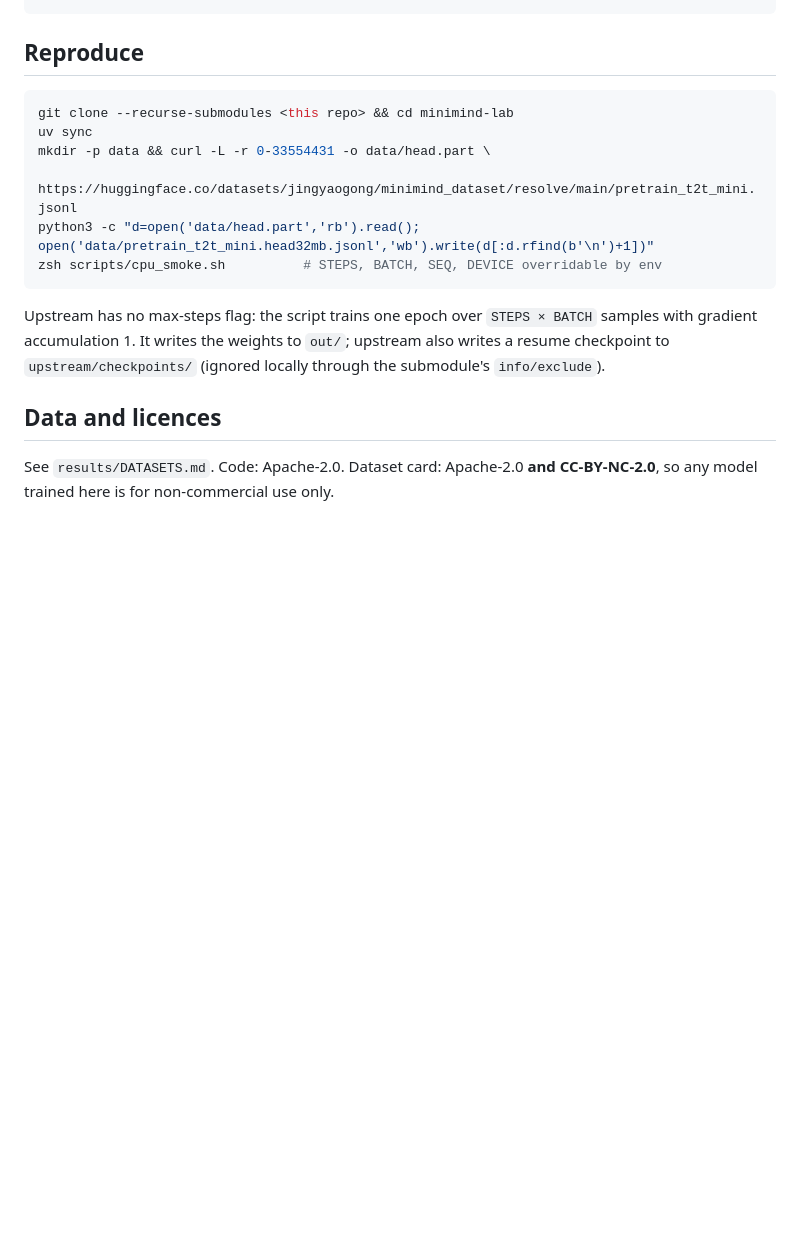
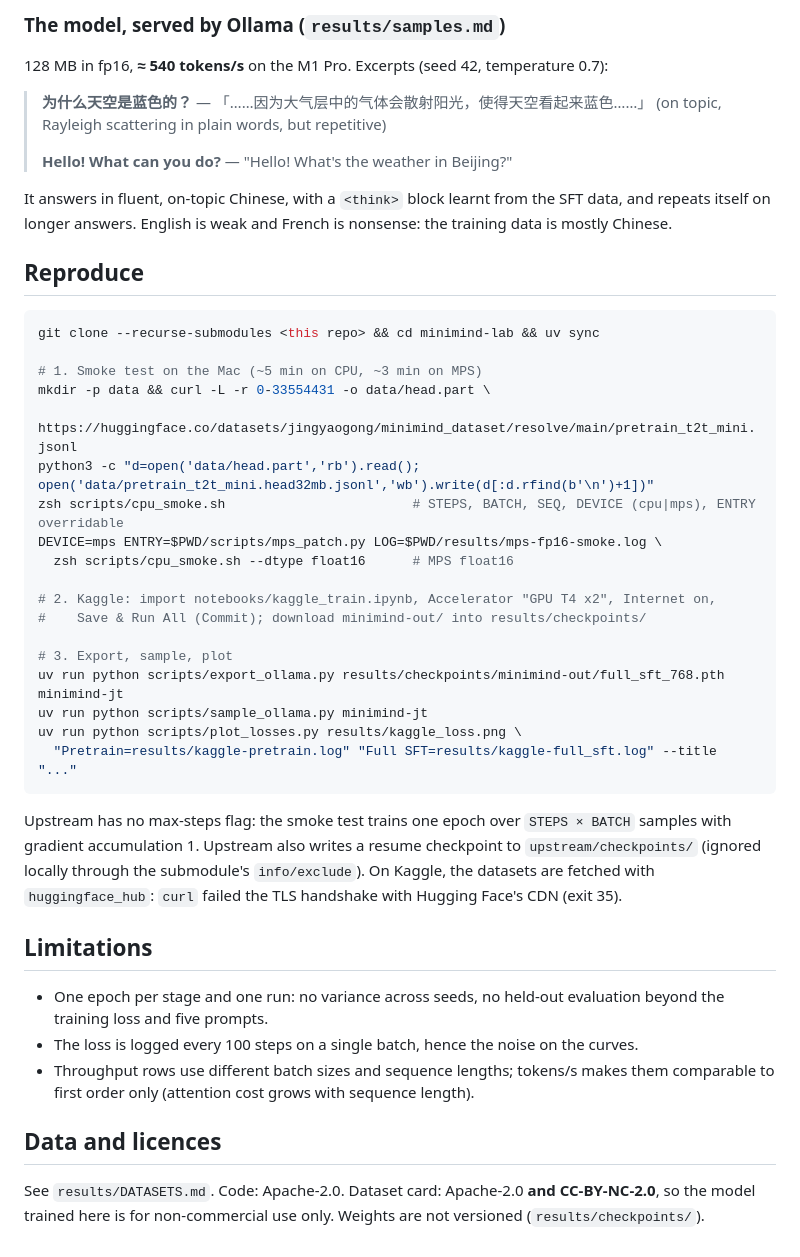
Before and after one commit to jean-treves/minimind-lab, a Markdown page: README.md, the part around one of its changes. GitHub-like rendering; blank space fills up the shorter version.

````diff
--- a/README.md
+++ b/README.md
@@ -42,20 +54,52 @@ DEVICE=mps ENTRY=$PWD/scripts/mps_patch.py LOG=$PWD/results/mps-fp16-smoke.log \
+### The model, served by Ollama (`results/samples.md`)
+
+128 MB in fp16, **≈ 540 tokens/s** on the M1 Pro. Excerpts (seed 42, temperature 0.7):
+
+> **为什么天空是蓝色的？** — 「……因为大气层中的气体会散射阳光，使得天空看起来蓝色……」 (on topic, Rayleigh
+> scattering in plain words, but repetitive)
+>
+> **Hello! What can you do?** — "Hello! What's the weather in Beijing?"
+
+It answers in fluent, on-topic Chinese, with a `<think>` block learnt from the SFT data, and repeats
+itself on longer answers. English is weak and French is nonsense: the training data is mostly Chinese.
 
 ## Reproduce
 
 ```bash
-git clone --recurse-submodules <this repo> && cd minimind-lab
-uv sync
+git clone --recurse-submodules <this repo> && cd minimind-lab && uv sync
+
+# 1. Smoke test on the Mac (~5 min on CPU, ~3 min on MPS)
 mkdir -p data && curl -L -r 0-33554431 -o data/head.part \
   https://huggingface.co/datasets/jingyaogong/minimind_dataset/resolve/main/pretrain_t2t_mini.jsonl
 python3 -c "d=open('data/head.part','rb').read(); open('data/pretrain_t2t_mini.head32mb.jsonl','wb').write(d[:d.rfind(b'\n')+1])"
-zsh scripts/cpu_smoke.sh          # STEPS, BATCH, SEQ, DEVICE overridable by env
+zsh scripts/cpu_smoke.sh                        # STEPS, BATCH, SEQ, DEVICE (cpu|mps), ENTRY overridable
+DEVICE=mps ENTRY=$PWD/scripts/mps_patch.py LOG=$PWD/results/mps-fp16-smoke.log \
+  zsh scripts/cpu_smoke.sh --dtype float16      # MPS float16
+
+# 2. Kaggle: import notebooks/kaggle_train.ipynb, Accelerator "GPU T4 x2", Internet on,
+#    Save & Run All (Commit); download minimind-out/ into results/checkpoints/
+
+# 3. Export, sample, plot
+uv run python scripts/export_ollama.py results/checkpoints/minimind-out/full_sft_768.pth minimind-jt
+uv run python scripts/sample_ollama.py minimind-jt
+uv run python scripts/plot_losses.py results/kaggle_loss.png \
+  "Pretrain=results/kaggle-pretrain.log" "Full SFT=results/kaggle-full_sft.log" --title "..."
 ```
 
-Upstream has no max-steps flag: the script trains one epoch over `STEPS × BATCH` samples with gradient
-accumulation 1. It writes the weights to `out/`; upstream also writes a resume checkpoint to
-`upstream/checkpoints/` (ignored locally through the submodule's `info/exclude`).
+Upstream has no max-steps flag: the smoke test trains one epoch over `STEPS × BATCH` samples with
+gradient accumulation 1. Upstream also writes a resume checkpoint to `upstream/checkpoints/` (ignored
+locally through the submodule's `info/exclude`). On Kaggle, the datasets are fetched with
+`huggingface_hub`: `curl` failed the TLS handshake with Hugging Face's CDN (exit 35).
+
+## Limitations
+
+- One epoch per stage and one run: no variance across seeds, no held-out evaluation beyond the training
+  loss and five prompts.
+- The loss is logged every 100 steps on a single batch, hence the noise on the curves.
+- Throughput rows use different batch sizes and sequence lengths; tokens/s makes them comparable to first
+  order only (attention cost grows with sequence length).
 
 ## Data and licences
 
-See `results/DATASETS.md`. Code: Apache-2.0. Dataset card: Apache-2.0 **and CC-BY-NC-2.0**, so any model
-trained here is for non-commercial use only.
+See `results/DATASETS.md`. Code: Apache-2.0. Dataset card: Apache-2.0 **and CC-BY-NC-2.0**, so the model
+trained here is for non-commercial use only. Weights are not versioned (`results/checkpoints/`).
````
Also changed, not shown: other parts of README.md (+40 -28 lines), results/samples.md (added, +53 -0 lines), results/kaggle_loss.png (added), 5 other files.
